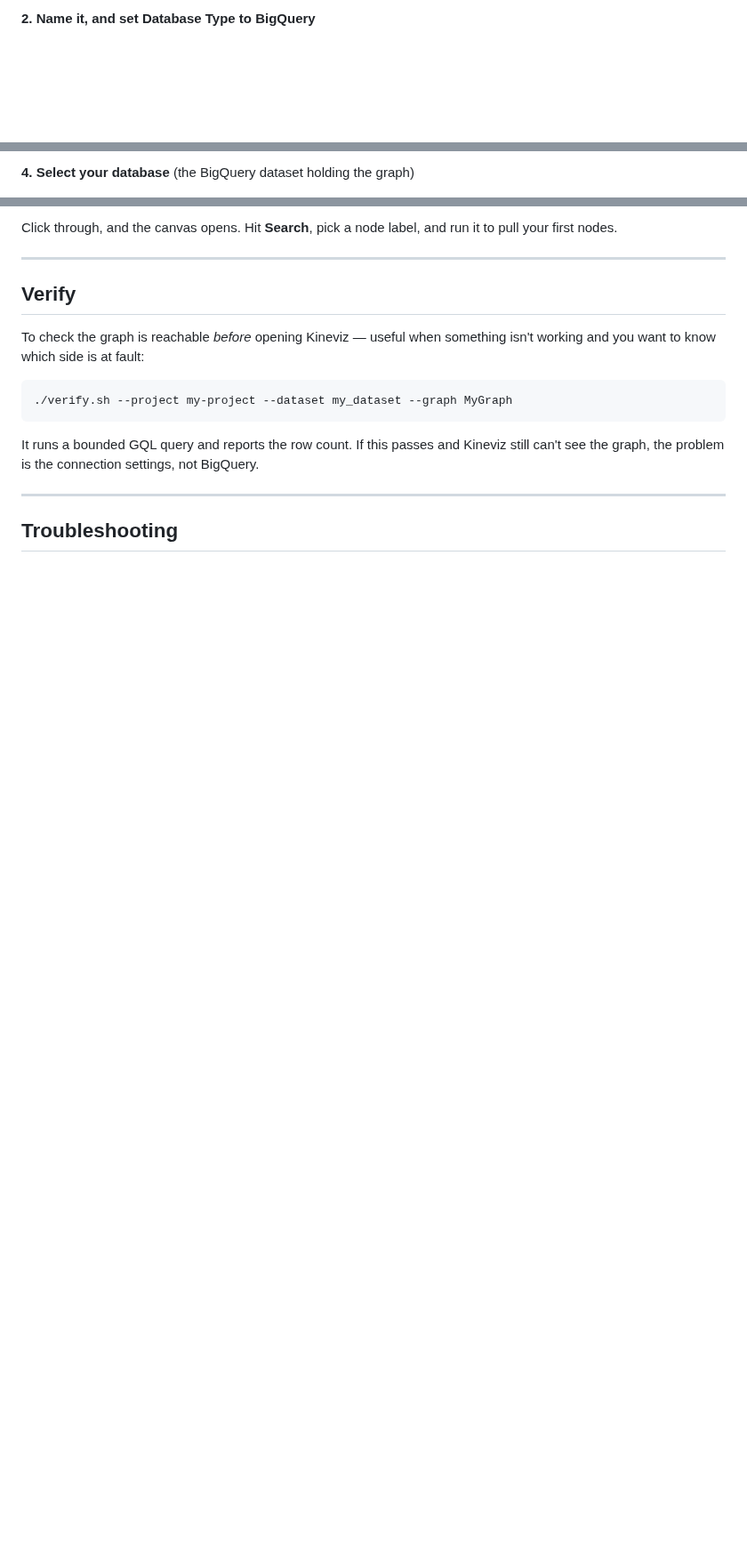
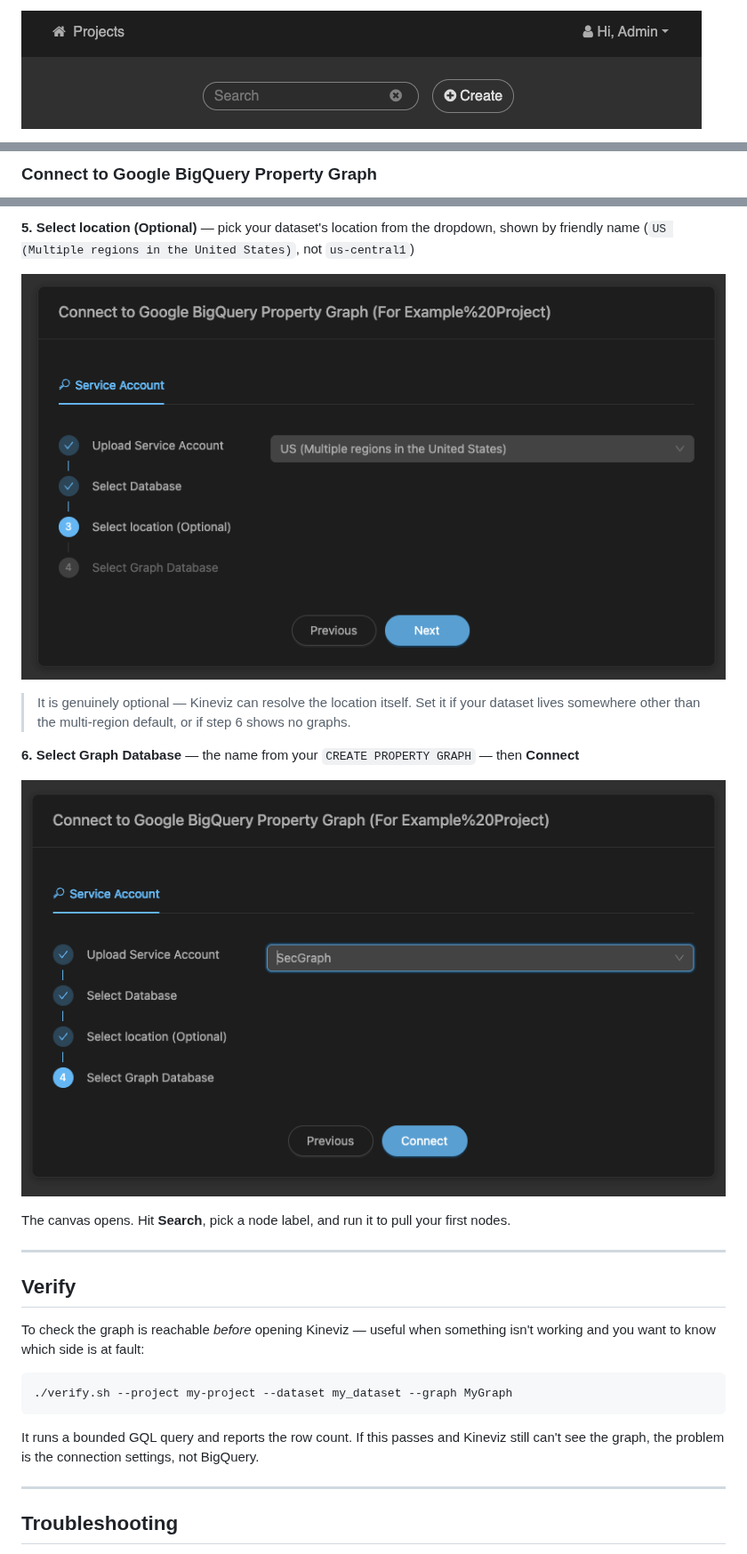
Before and after one commit to Kineviz/bigquery-kineviz-examples, a Markdown page: connect/README.md, 3 parts joined by grey strips. Shown at 89% size. Drawn GitHub-style; pictures changed too: connect/img/01_create_project.png (added), connect/img/05_select_location.png (added), connect/img/06_select_graph.png (added); blank space fills up the shorter version.

```diff
--- a/connect/README.md
+++ b/connect/README.md
@@ -127,3 +127,3 @@ Six steps in Kineviz Desktop.
 
-**2. Name it, and set Database Type to BigQuery**
+![Create New Project](img/01_create_project.png)
 
@@ -135,3 +137,3 @@ Six steps in Kineviz Desktop.
 
-**4. Select your database** (the BigQuery dataset holding the graph)
+### Connect to Google BigQuery Property Graph
 
@@ -147,6 +149,17 @@ Six steps in Kineviz Desktop.
 
-Click through, and the canvas opens. Hit **Search**, pick a node label, and run it to pull
-your first nodes.
+**5. Select location (Optional)** — pick your dataset's location from the dropdown, shown by
+friendly name (`US (Multiple regions in the United States)`, not `us-central1`)
+
+![Select location](img/05_select_location.png)
+
+> It is genuinely optional — Kineviz can resolve the location itself. Set it if your dataset
+> lives somewhere other than the multi-region default, or if step 6 shows no graphs.
+
+**6. Select Graph Database** — the name from your `CREATE PROPERTY GRAPH` — then **Connect**
+
+![Select Graph Database](img/06_select_graph.png)
+
+The canvas opens. Hit **Search**, pick a node label, and run it to pull your first nodes.
 
 ---
 
```
Also changed, not shown: other parts of connect/README.md (+22 -15 lines), README.md (+1 -1 lines), demos/supply-chain-deps/README.md (+7 -7 lines), connect/img/02_select_name_type_bigquery.png (added), connect/img/03_upload_account_key.png (added), connect/img/04_select_db.png (added), 3 other files.
